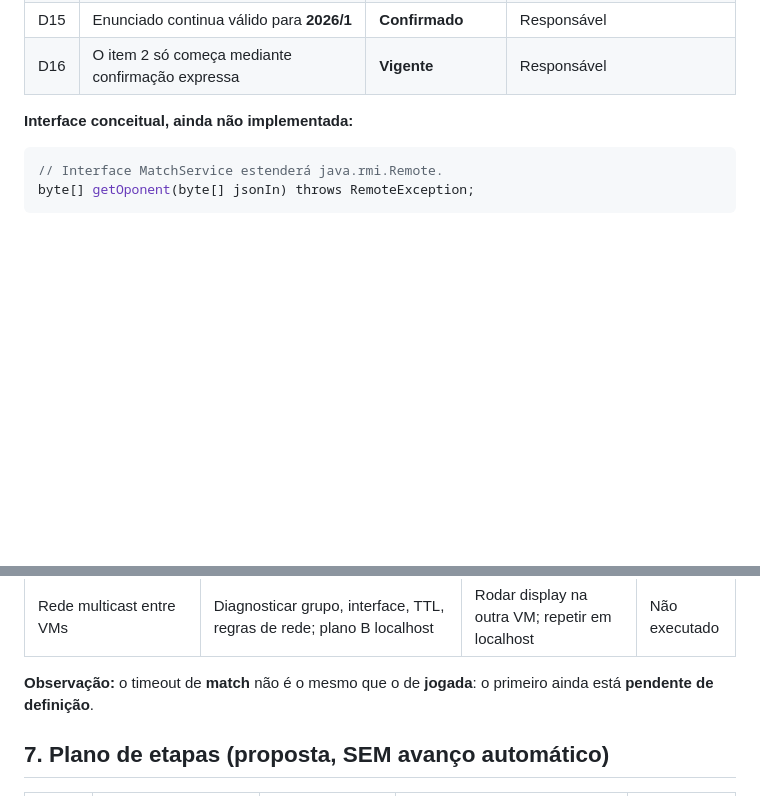
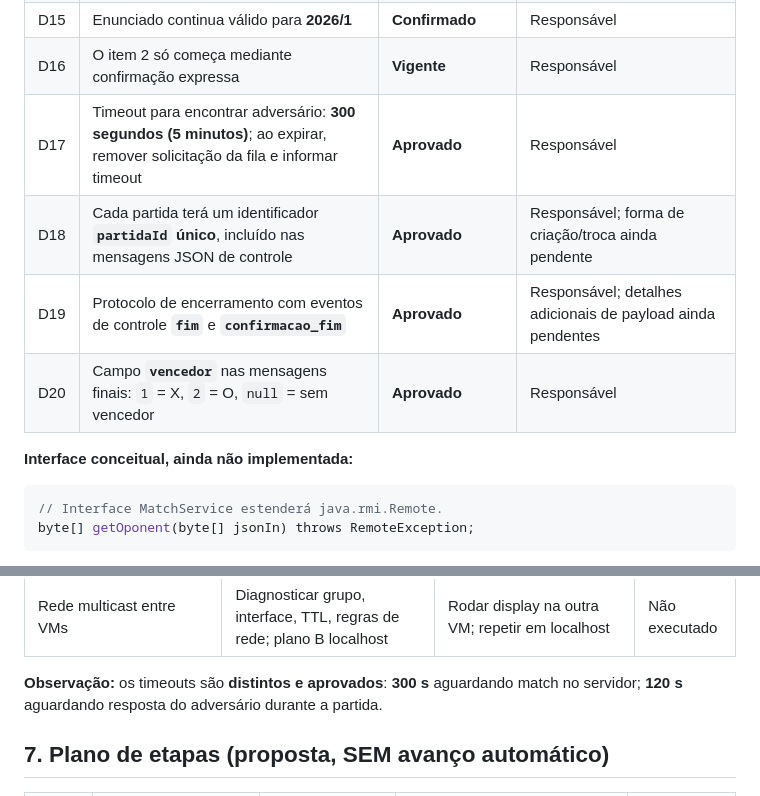
Before and after one commit to ThiagoRocha1/TicTacToeMulticast, a Markdown page: PLANO_DO_PROJETO.md, 2 parts joined by grey strips. GitHub-like rendering; blank space fills up the shorter version.

```diff
--- a/PLANO_DO_PROJETO.md
+++ b/PLANO_DO_PROJETO.md
@@ -60,6 +60,10 @@ Não supor que o PDF está comitado no repositório sem verificar.
 | D14 | Testar interoperabilidade **somente interna** | **Aprovado** | Responsável |
 | D15 | Enunciado continua válido para **2026/1** | **Confirmado** | Responsável |
 | D16 | O item 2 só começa mediante confirmação expressa | **Vigente** | Responsável |
+| D17 | Timeout para encontrar adversário: **300 segundos (5 minutos)**; ao expirar, remover solicitação da fila e informar timeout | **Aprovado** | Responsável |
+| D18 | Cada partida terá um identificador **`partidaId` único**, incluído nas mensagens JSON de controle | **Aprovado** | Responsável; forma de criação/troca ainda pendente |
+| D19 | Protocolo de encerramento com eventos de controle **`fim`** e **`confirmacao_fim`** | **Aprovado** | Responsável; detalhes adicionais de payload ainda pendentes |
+| D20 | Campo **`vencedor`** nas mensagens finais: `1` = X, `2` = O, `null` = sem vencedor | **Aprovado** | Responsável |
 
 **Interface conceitual, ainda não implementada:**
 
@@ -114,7 +130,7 @@ Três programas previstos: **Servidor de Match**, **Jogador** e **Display**. Ain
 | Display: ausente ou falha multicast | Partida continua; registrar erro de publicação quando detectável | Jogar sem displays; interromper display no meio | Não executado |
 | Rede multicast entre VMs | Diagnosticar grupo, interface, TTL, regras de rede; plano B localhost | Rodar display na outra VM; repetir em localhost | Não executado |
 
-**Observação:** o timeout de **match** não é o mesmo que o de **jogada**: o primeiro ainda está **pendente de definição**.
+**Observação:** os timeouts são **distintos e aprovados**: **300 s** aguardando match no servidor; **120 s** aguardando resposta do adversário durante a partida.
 
 ## 7. Plano de etapas (proposta, SEM avanço automático)
 
```
Also changed, not shown: other parts of PLANO_DO_PROJETO.md (+20 -7 lines), AGENTS.md (+8 -4 lines), README.md (+20 -2 lines).
